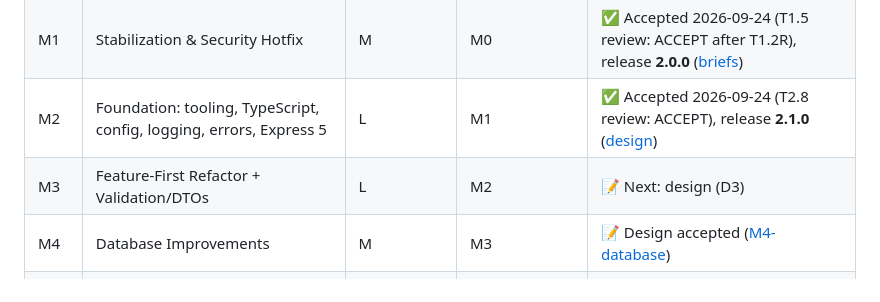
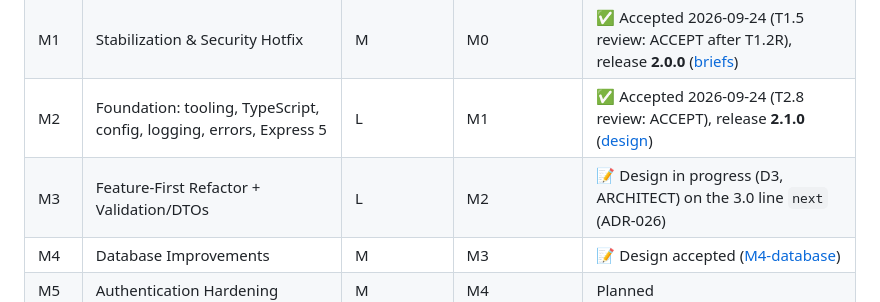
Before and after one commit to carlosAndress101/Backed-Rest-Server-Js, a Markdown page: ROADMAP.md, the part around the change. Rendered like a GitHub page.

Commit message:
docs: M3 design in progress on next
Co-Authored-By: Claude Opus 5.5 (1M context) <noreply@anthropic.com>

```diff
--- a/ROADMAP.md
+++ b/ROADMAP.md
@@ -10,7 +10,7 @@ Complexity scale: **S** (≤1 agent-day) · **M** (2–3) · **L** (4–6) · **
 | M0 | Audit & Baseline | S | — | ✅ Accepted 2026-09-23 |
 | M1 | Stabilization & Security Hotfix | M | M0 | ✅ Accepted 2026-09-24 (T1.5 review: ACCEPT after T1.2R), release **2.0.0** ([briefs](docs/tasks/M1-stabilization.md)) |
 | M2 | Foundation: tooling, TypeScript, config, logging, errors, Express 5 | L | M1 | ✅ Accepted 2026-09-24 (T2.8 review: ACCEPT), release **2.1.0** ([design](docs/design/M2-foundation.md)) |
-| M3 | Feature-First Refactor + Validation/DTOs | L | M2 | 📝 Next: design (D3) |
+| M3 | Feature-First Refactor + Validation/DTOs | L | M2 | 📝 Design in progress (D3, ARCHITECT) on the 3.0 line `next` (ADR-026) |
 | M4 | Database Improvements | M | M3 | 📝 Design accepted ([M4-database](docs/design/M4-database.md)) |
 | M5 | Authentication Hardening | M | M4 | Planned |
 | M6 | Authorization (RBAC + ownership) | M | M5 | Planned |
```
